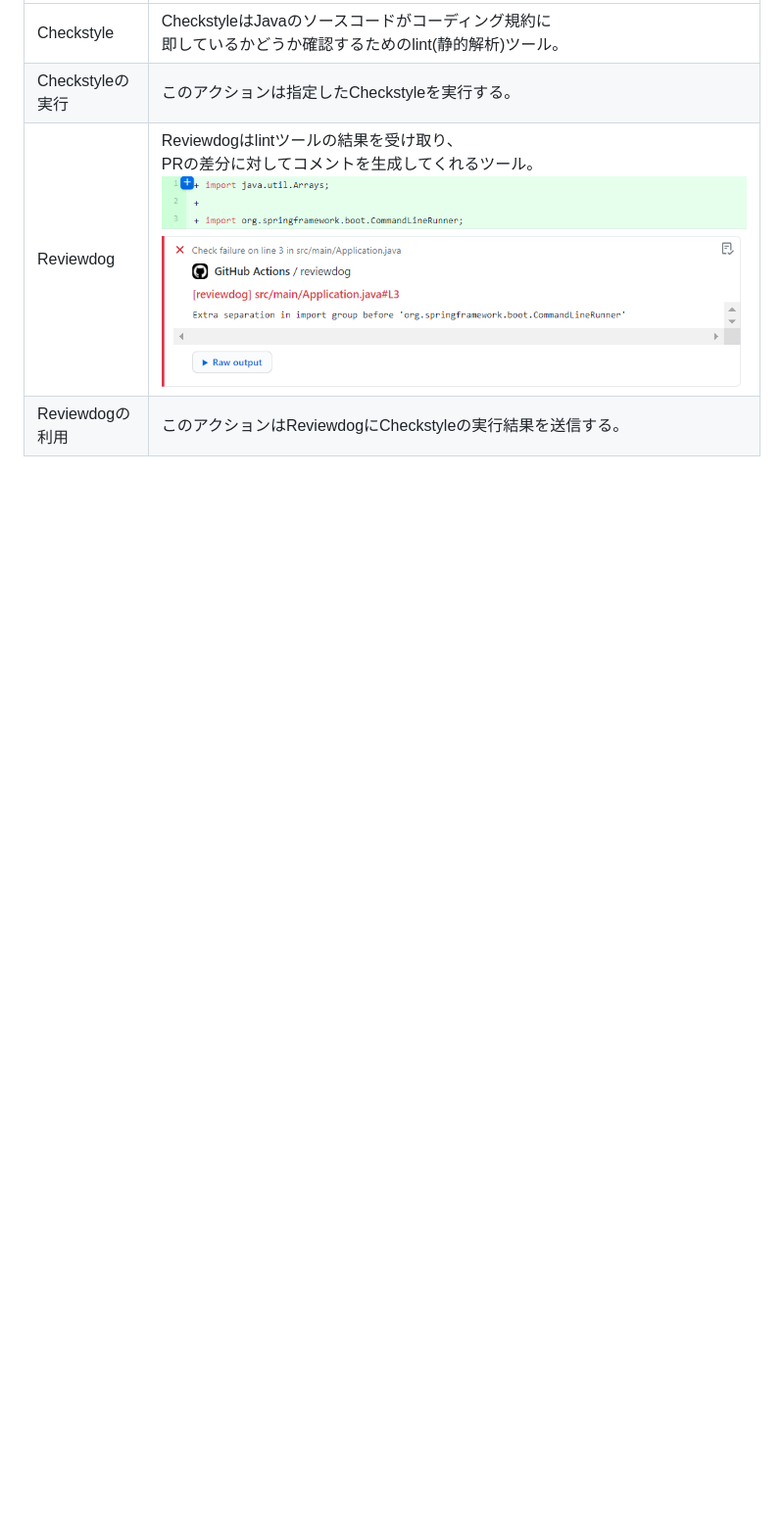
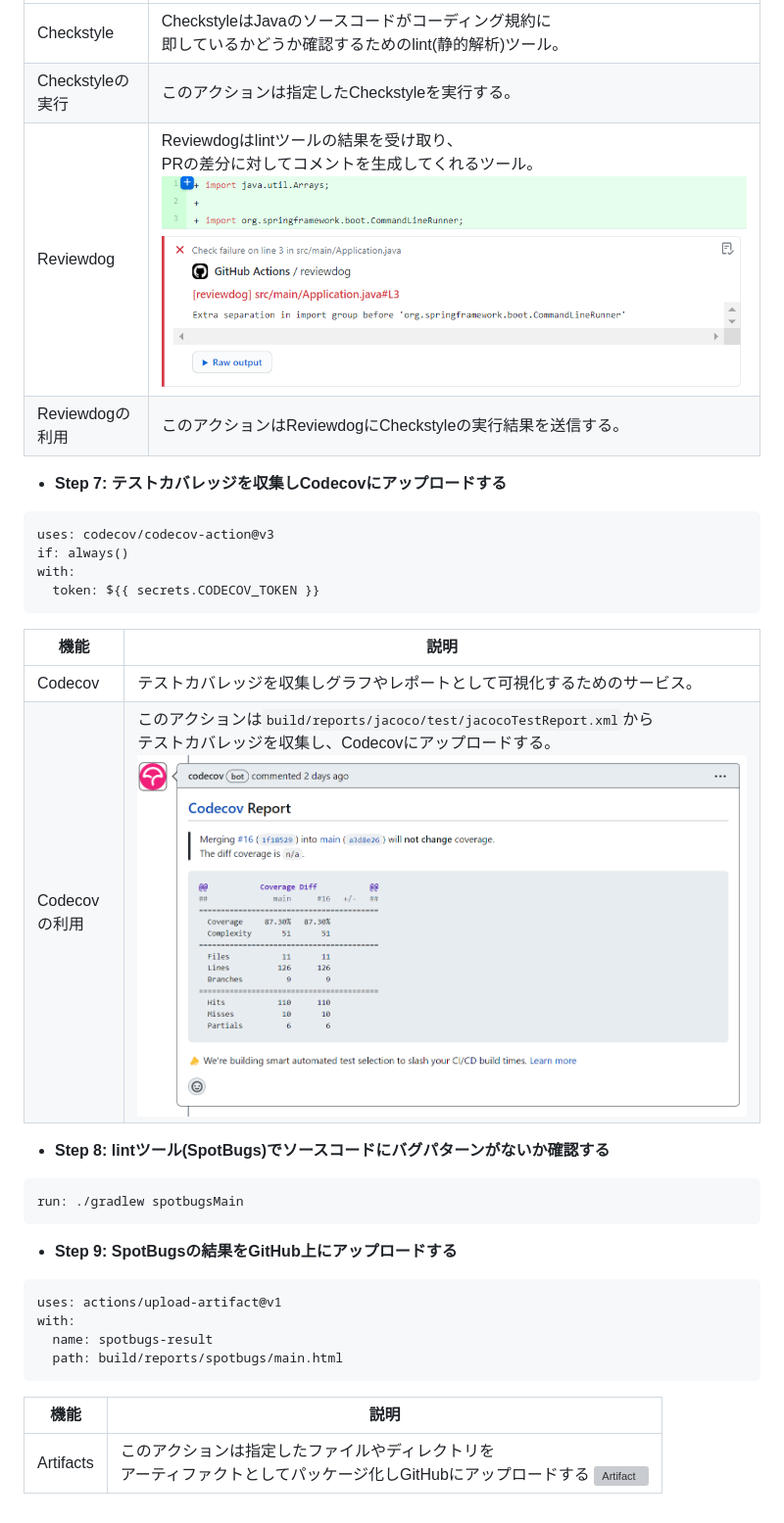
Before and after one commit to yoshiki-bull/Last-lecture, a Markdown page: README.md, the part around the change printed below. Shown: that part at 98% size. GitHub-like rendering; pictures changed too: images/codecov.png (added); blank space fills up the shorter version; grey boxes are pictures that could not be loaded.

````diff
--- a/README.md
+++ b/README.md
@@ -97,3 +97,35 @@ with:
 | Checkstyleの実行 | このアクションは指定したCheckstyleを実行する。                                                               |
 | Reviewdog     | Reviewdogはlintツールの結果を受け取り、<br>PRの差分に対してコメントを生成してくれるツール。 ![Reviewdog](images/reviewdog.png) |
 | Reviewdogの利用  | このアクションはReviewdogにCheckstyleの実行結果を送信する。                                                    |
+
+- **Step 7: テストカバレッジを収集しCodecovにアップロードする**
+```
+uses: codecov/codecov-action@v3
+if: always()
+with:
+  token: ${{ secrets.CODECOV_TOKEN }}
+```
+
+| 機能         | 説明                                                                                                                          |
+|------------|-----------------------------------------------------------------------------------------------------------------------------|
+| Codecov    | テストカバレッジを収集しグラフやレポートとして可視化するためのサービス。                                                                                        |
+| Codecovの利用 | このアクションは`build/reports/jacoco/test/jacocoTestReport.xml`から<br>テストカバレッジを収集し、Codecovにアップロードする。 ![codecov](images/codecov.png) |
+
+- **Step 8: lintツール(SpotBugs)でソースコードにバグパターンがないか確認する**
+
+```
+run: ./gradlew spotbugsMain
+```
+
+- **Step 9: SpotBugsの結果をGitHub上にアップロードする**
+
+```
+uses: actions/upload-artifact@v1
+with:
+  name: spotbugs-result
+  path: build/reports/spotbugs/main.html
+```
+
+| 機能        | 説明                                                                          |
+|-----------|-----------------------------------------------------------------------------|
+| Artifacts | このアクションは指定したファイルやディレクトリを<br>アーティファクトとしてパッケージ化しGitHubにアップロードする ![Artifact]() |
````
Also changed, not shown: other parts of README.md (+7 -7 lines), images/error.png (deleted), images/failed.png (added), 1 other file.
